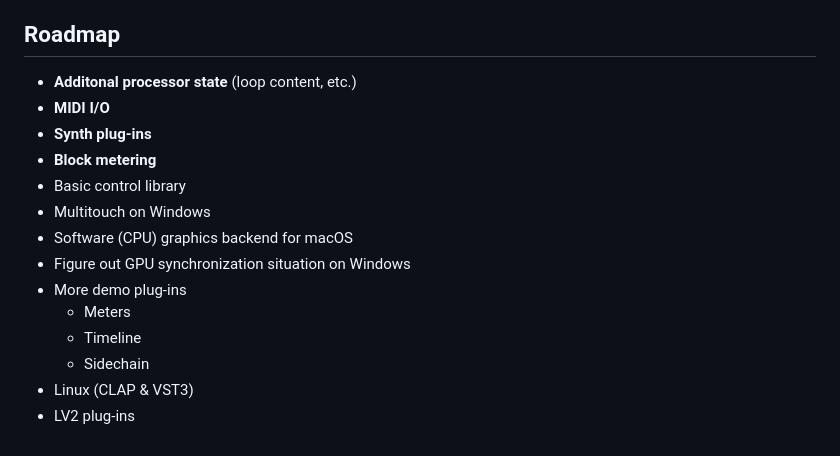
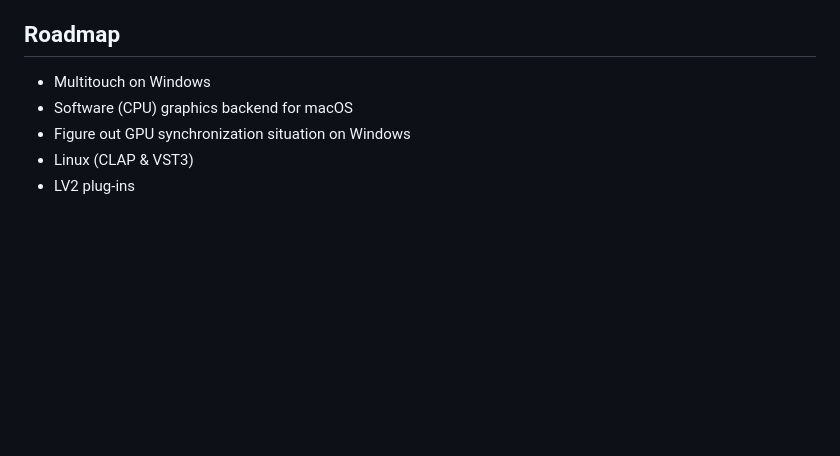
Before and after one commit to sketch-audio/tinyplug, a Markdown page: README.md, the part around the change. Rendered like a GitHub page; blank space fills up the shorter version.

Commit message:
Update roadmap.

```diff
--- a/README.md
+++ b/README.md
@@ -143,17 +143,8 @@ tinyplug ships with several demo plug-ins, each small enough to read in one sitt
 - macOS AUv3: `cmake -S . -B build-macos -G Xcode`
 
 ## Roadmap
-- **Additonal processor state** (loop content, etc.)
-- **MIDI I/O**
-- **Synth plug-ins**
-- **Block metering**
-- Basic control library
 - Multitouch on Windows
 - Software (CPU) graphics backend for macOS
 - Figure out GPU synchronization situation on Windows
-- More demo plug-ins
-    - Meters
-    - Timeline
-    - Sidechain
 - Linux (CLAP & VST3)
 - LV2 plug-ins
```
